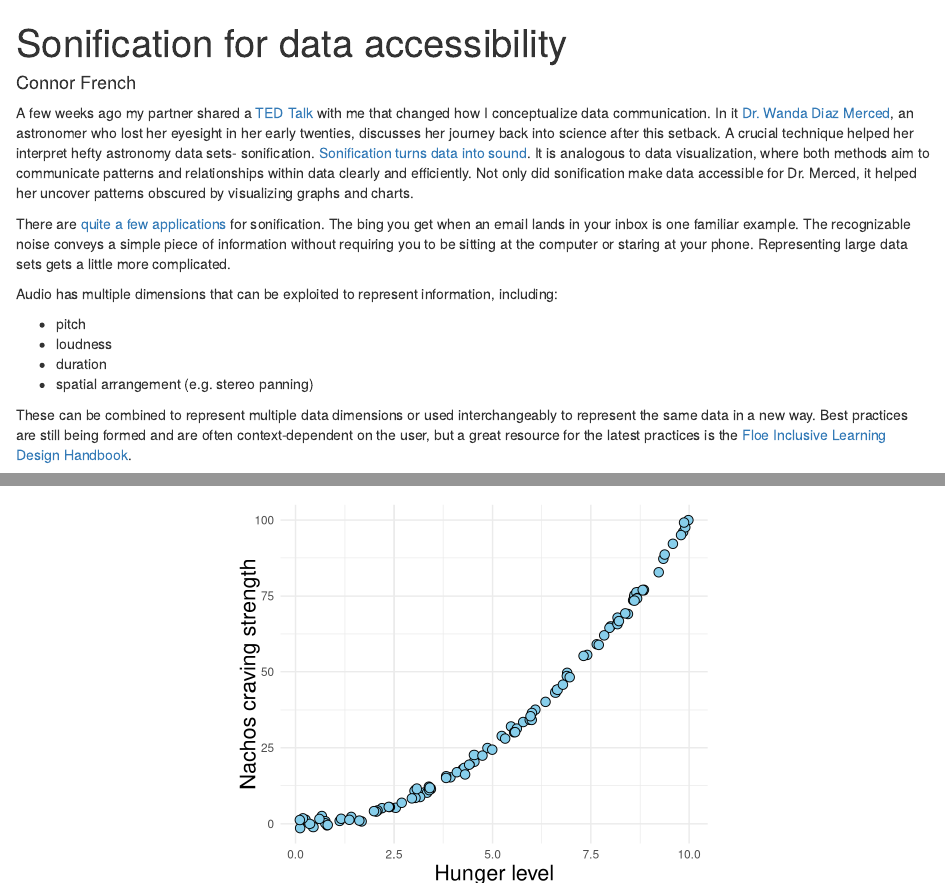
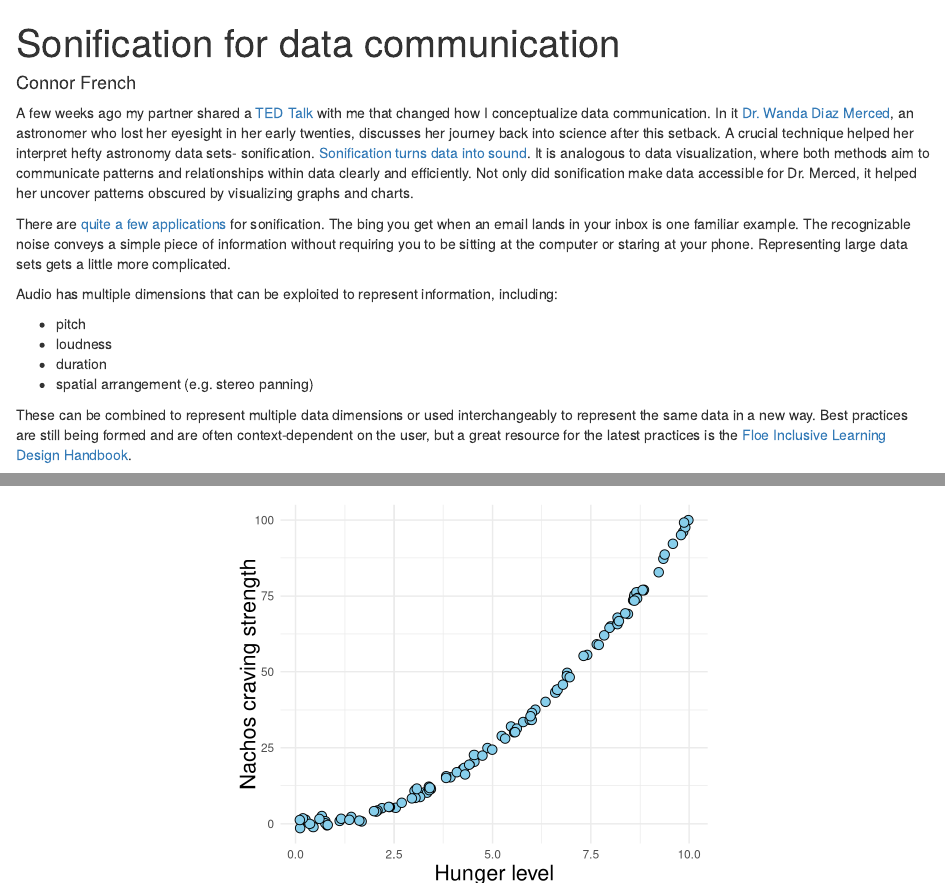
Before and after one commit to connor-french/sonification_ttt_post, an R Markdown document (sonification_ttt_post.Rmd): the page in a window 1100 px wide, from its top, and a second part further down, joined at a grey line. Rendered offline with R 4.5, knitr and Pandoc, with nearby package versions.

```diff
--- a/sonification_ttt_post.Rmd
+++ b/sonification_ttt_post.Rmd
@@ -1,5 +1,5 @@
 ---
-title: "Sonification for data accessibility"
+title: "Sonification for data communication"
 author: "Connor French"
 output: html_document
 ---
```
Also changed, not shown: README.md (added).
